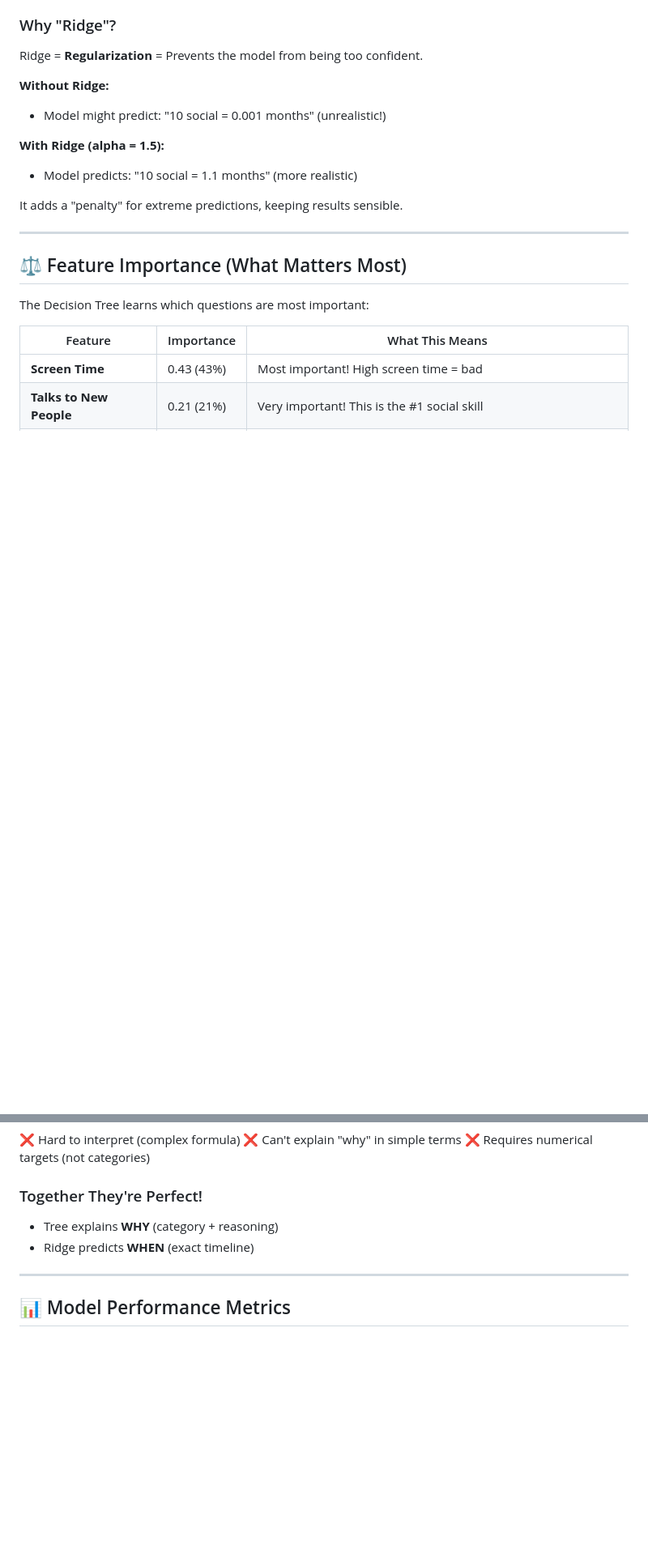
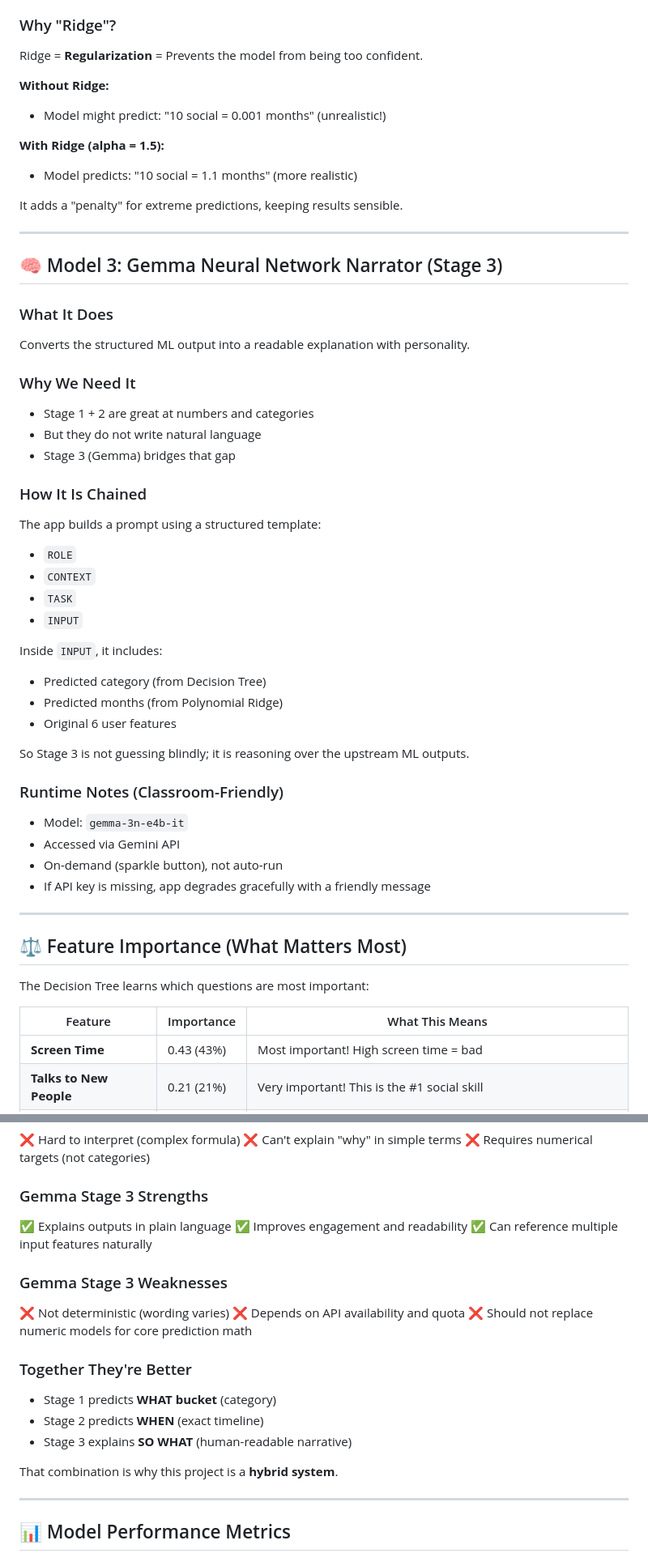
Before and after one commit to Richard-Johnson-Anglican-College/12SE_True_Love_AI, a Markdown page: ML_EXPLAINED.md, 2 parts joined by grey strips. Shown at 81% size. Rendered like a GitHub page; blank space fills up the shorter version.

Commit message:
Update ML_EXPLAINED with hybrid chaining and Gemma Stage 3 guidance

```diff
--- a/ML_EXPLAINED.md
+++ b/ML_EXPLAINED.md
@@ -142,6 +153,39 @@ Ridge = **Regularization** = Prevents the model from being too confident.
 - Model predicts: "10 social = 1.1 months" (more realistic)
 
 It adds a "penalty" for extreme predictions, keeping results sensible.
+
+---
+
+## 🧠 Model 3: Gemma Neural Network Narrator (Stage 3)
+
+### What It Does
+Converts the structured ML output into a readable explanation with personality.
+
+### Why We Need It
+- Stage 1 + 2 are great at numbers and categories
+- But they do not write natural language
+- Stage 3 (Gemma) bridges that gap
+
+### How It Is Chained
+
+The app builds a prompt using a structured template:
+- `ROLE`
+- `CONTEXT`
+- `TASK`
+- `INPUT`
+
+Inside `INPUT`, it includes:
+- Predicted category (from Decision Tree)
+- Predicted months (from Polynomial Ridge)
+- Original 6 user features
+
+So Stage 3 is not guessing blindly; it is reasoning over the upstream ML outputs.
+
+### Runtime Notes (Classroom-Friendly)
+- Model: `gemma-3n-e4b-it`
+- Accessed via Gemini API
+- On-demand (sparkle button), not auto-run
+- If API key is missing, app degrades gracefully with a friendly message
 
 ---
 
@@ -347,9 +391,22 @@ months = 20.5
 ❌ Can't explain "why" in simple terms
 ❌ Requires numerical targets (not categories)
 
-### Together They're Perfect!
-- Tree explains **WHY** (category + reasoning)
-- Ridge predicts **WHEN** (exact timeline)
+### Gemma Stage 3 Strengths
+✅ Explains outputs in plain language
+✅ Improves engagement and readability
+✅ Can reference multiple input features naturally
+
+### Gemma Stage 3 Weaknesses
+❌ Not deterministic (wording varies)
+❌ Depends on API availability and quota
+❌ Should not replace numeric models for core prediction math
+
+### Together They're Better
+- Stage 1 predicts **WHAT bucket** (category)
+- Stage 2 predicts **WHEN** (exact timeline)
+- Stage 3 explains **SO WHAT** (human-readable narrative)
+
+That combination is why this project is a **hybrid system**.
 
 ---
 
```
Also changed, not shown: other parts of ML_EXPLAINED.md (+30 -4 lines).
